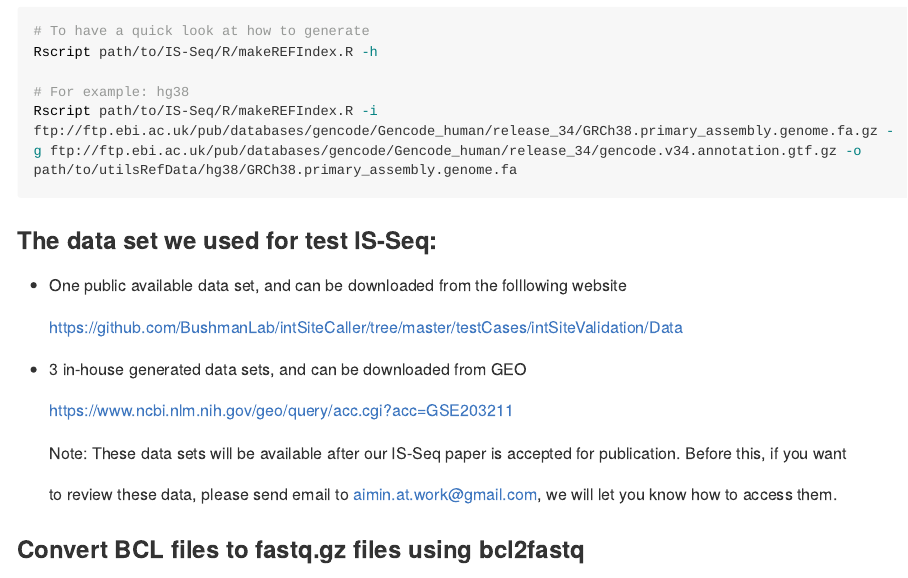
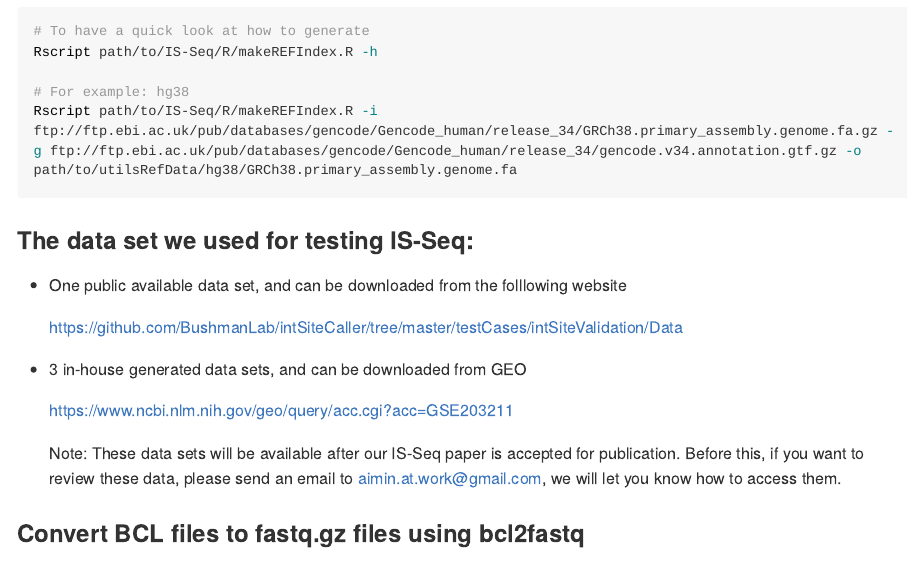
Before and after one commit to aiminy/IS-Seq, an R Markdown document (README.Rmd): the page in a window 1100 px wide, from 2560 px down. The pictures show the output file README.md that the author committed with the source, drawn offline in the style of GitHub; long lines of code are wrapped.

Commit message:
update readme

````diff
--- a/README.Rmd
+++ b/README.Rmd
@@ -132,7 +132,7 @@ Rscript path/to/IS-Seq/R/makeREFIndex.R -i ftp://ftp.ebi.ac.uk/pub/databases/gen
 
 ```
 
-### The data set we used for test IS-Seq:
+### The data set we used for testing IS-Seq:
 
 * One public available data set, and can be downloaded from the folllowing website
 
@@ -143,9 +143,7 @@ Rscript path/to/IS-Seq/R/makeREFIndex.R -i ftp://ftp.ebi.ac.uk/pub/databases/gen
   https://www.ncbi.nlm.nih.gov/geo/query/acc.cgi?acc=GSE203211
 
   Note: These data sets will be available after our IS-Seq paper is accepted for publication. Before this, if you want
-
-  to review these data, please send email to aimin.at.work@gmail.com, we will let you know how to access them.
-
+  to review these data, please send an email to aimin.at.work@gmail.com, we will let you know how to access them.
 
 ### Convert BCL files to fastq.gz files using bcl2fastq
 
````
Also changed, not shown: README.md.
